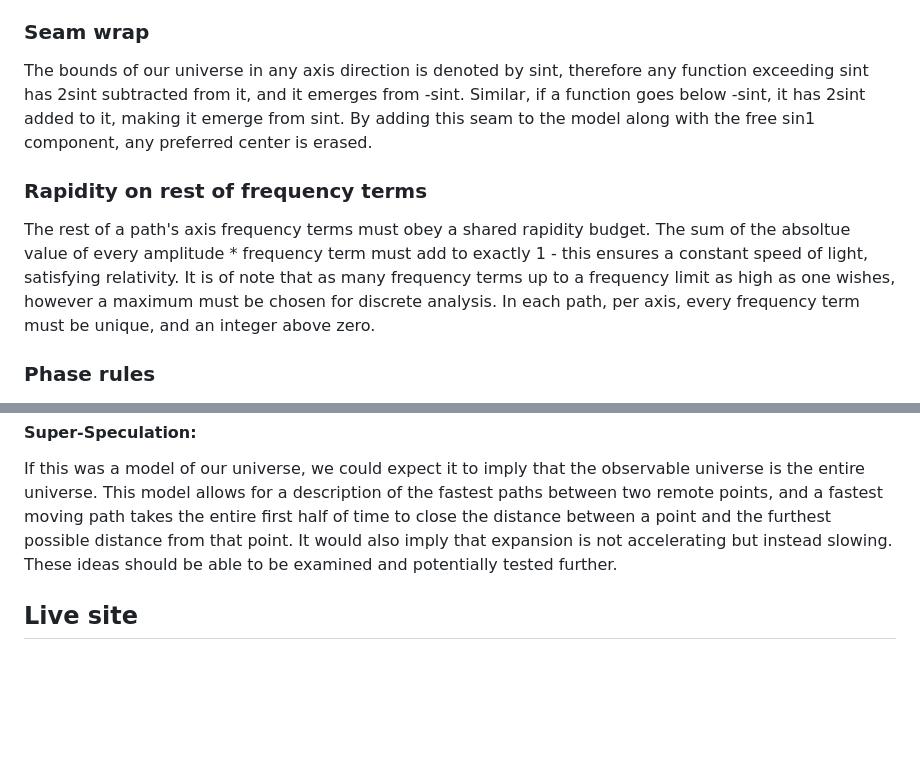
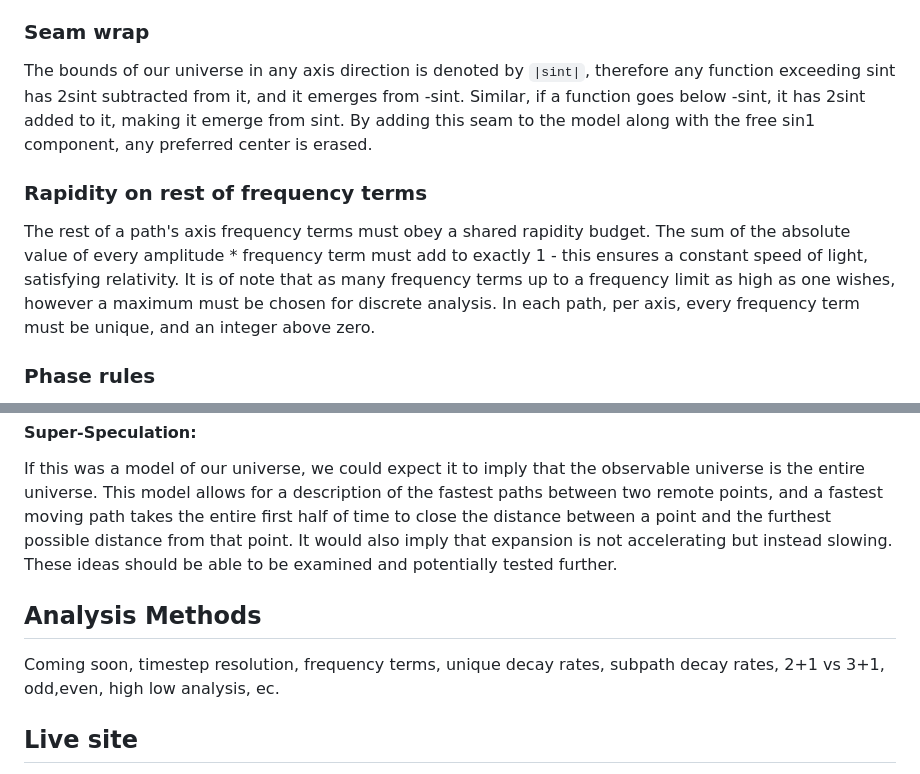
Before and after one commit to universe-analysis/universe-generator, a Markdown page: README.md, 2 parts joined by grey strips. Rendered like a GitHub page; blank space fills up the shorter version.

Commit message:
Update README.md
stubbing out analysis

```diff
--- a/README.md
+++ b/README.md
@@ -11,10 +11,10 @@ All worldlines must be closed conformal-time loops between time(t) `t ∈ (0, π
 All worldlines have a random budget for their sin1 component, different from the other frequencies. Every sin1 component has an independent random amplitude from -1 to 1, independent of the rapidity constraints on the other frequency terms below. The sin1 component is the 'comoving worldline' frequency of this model, and thus freeing sin1 ensures an even distribution across space.
 
 ### Seam wrap
-The bounds of our universe in any axis direction is denoted by sint, therefore any function exceeding sint has 2sint subtracted from it, and it emerges from -sint. Similar, if a function goes below -sint, it has 2sint added to it, making it emerge from sint. By adding this seam to the model along with the free sin1 component, any preferred center is erased.
+The bounds of our universe in any axis direction is denoted by `|sint|`, therefore any function exceeding sint has 2sint subtracted from it, and it emerges from -sint. Similar, if a function goes below -sint, it has 2sint added to it, making it emerge from sint. By adding this seam to the model along with the free sin1 component, any preferred center is erased.
 
 ### Rapidity on rest of frequency terms
-The rest of a path's axis frequency terms must obey a shared rapidity budget. The sum of the absoltue value of every amplitude * frequency term must add to exactly 1 - this ensures a constant speed of light, satisfying relativity. It is of note that as many frequency terms up to a frequency limit as high as one wishes, however a maximum must be chosen for discrete analysis. In each path, per axis, every frequency term must be unique, and an integer above zero.
+The rest of a path's axis frequency terms must obey a shared rapidity budget. The sum of the absolute value of every amplitude * frequency term must add to exactly 1 - this ensures a constant speed of light, satisfying relativity. It is of note that as many frequency terms up to a frequency limit as high as one wishes, however a maximum must be chosen for discrete analysis. In each path, per axis, every frequency term must be unique, and an integer above zero.
 
 ### Phase rules
 As mentioned earlier, due to the closure requirement, odd frequencies can only be inverted, which is already satisfied due to amplitude being absolute value and thus being able to be negative. That means only even frequencies need an explicit phase component, and to ensure closure, a constant term needs to be subtracted. This allows a full range of possible paths, and phase is critical to many behaviors.
@@ -70,6 +70,9 @@ This model would relate electromagnetic interaction to the general emergent dyna
 #### Super-Speculation:
 If this was a model of our universe, we could expect it to imply that the observable universe is the entire universe. This model allows for a description of the fastest paths between two remote points, and a fastest moving path takes the entire first half of time to close the distance between a point and the furthest possible distance from that point. It would also imply that expansion is not accelerating but instead slowing. These ideas should be able to be examined and potentially tested further.
 
+## Analysis Methods
+Coming soon, timestep resolution, frequency terms, unique decay rates, subpath decay rates, 2+1 vs 3+1, odd,even, high low analysis, ec.
+
 ## Live site
 
 Interactive viewers and a results gallery are published from [`docs/`](docs/) via
```
